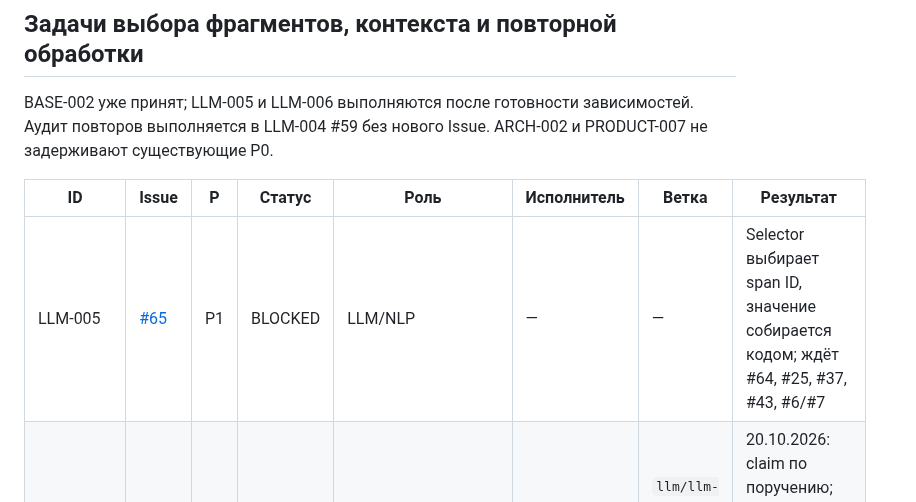
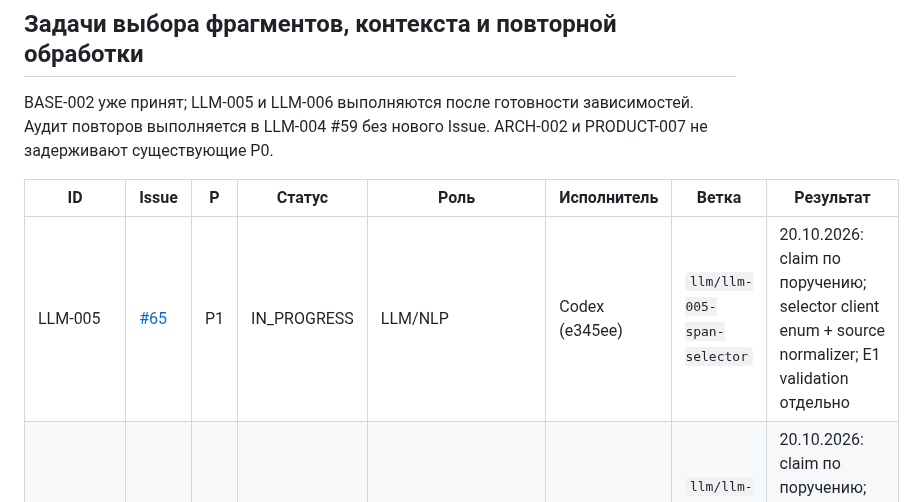
Before and after one commit to CRUDoshleps/GoodsAI, a Markdown page: TASKS.md, the part around the change. Rendered like a GitHub page.

Commit message:
chore(tasks): claim LLM-005

```diff
--- a/TASKS.md
+++ b/TASKS.md
@@ -186,7 +186,7 @@ Issue. ARCH-002 и PRODUCT-007 не задерживают существующ
 
 | ID | Issue | P | Статус | Роль | Исполнитель | Ветка | Результат |
 | --- | --- | --- | --- | --- | --- | --- | --- |
-| LLM-005 | [#65](https://github.com/CRUDoshleps/GoodsAI/issues/65) | P1 | BLOCKED | LLM/NLP | — | — | Selector выбирает span ID, значение собирается кодом; ждёт #64, #25, #37, #43, #6/#7 |
+| LLM-005 | [#65](https://github.com/CRUDoshleps/GoodsAI/issues/65) | P1 | IN_PROGRESS | LLM/NLP | Codex (e345ee) | `llm/llm-005-span-selector` | 20.10.2026: claim по поручению; selector client enum + source normalizer; E1 validation отдельно |
 | LLM-006 | [#66](https://github.com/CRUDoshleps/GoodsAI/issues/66) | P1 | REVIEW | LLM/NLP | Codex (e345ee) | `llm/llm-006-source-context` | 20.10.2026: claim по поручению; opt-in raw blocks, full fallback, E3 gate отдельно |
 | ARCH-002 | [#67](https://github.com/CRUDoshleps/GoodsAI/issues/67) | P2 | BLOCKED | архитектор/backend | — | — | Полный private snapshot кандидатов и новый decision diff; ждёт #24, #37, #43, #44 |
 | PRODUCT-007 | [#68](https://github.com/CRUDoshleps/GoodsAI/issues/68) | P2 | BLOCKED | product/backend | — | — | Нейтральный запрос уточнения после проверенного source gap; ждёт #10, #37, #50 |
```
